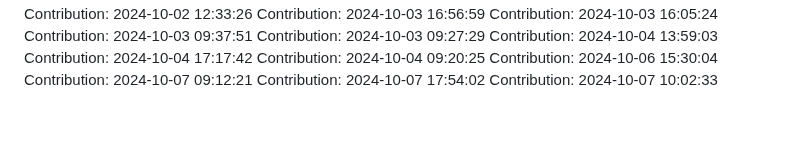
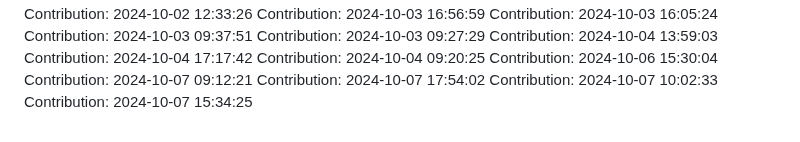
Before and after one commit to rahulgaur608/NeuralStyle-Transfer-App, a Markdown page: README.md, the part around the change. GitHub-like rendering.

Commit message:
Contribution: 2024-10-07 15:34:25

```diff
--- a/README.md
+++ b/README.md
@@ -404,3 +404,4 @@ Contribution: 2024-10-06 15:30:04
 Contribution: 2024-10-07 09:12:21
 Contribution: 2024-10-07 17:54:02
 Contribution: 2024-10-07 10:02:33
+Contribution: 2024-10-07 15:34:25
```
